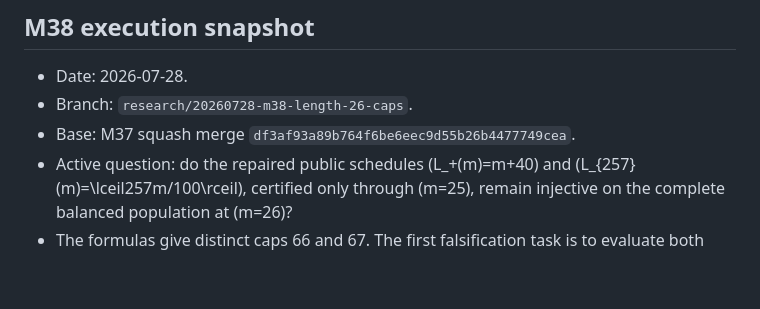
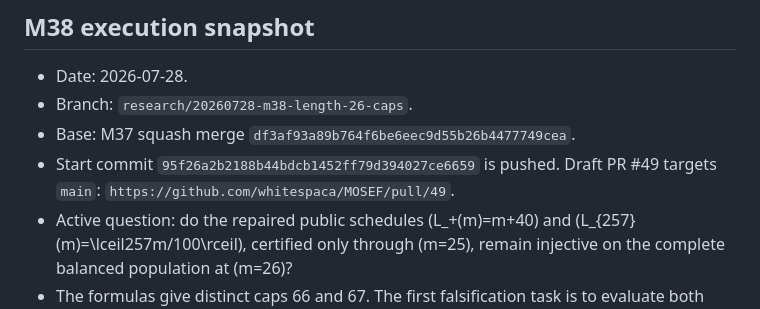
Before and after one commit to whitespaca/MOSEF, a Markdown page: research/STATUS.md, the part around the change. Rendered like a GitHub page; blank space fills up the shorter version.

Commit message:
docs: record M38 draft PR

```diff
--- a/research/STATUS.md
+++ b/research/STATUS.md
@@ -6,6 +6,9 @@
 - Branch: `research/20260728-m38-length-26-caps`.
 - Base: M37 squash merge
   `df3af93a89b764f6be6eec9d55b26b4477749cea`.
+- Start commit `95f26a2b2188b44bdcb1452ff79d394027ce6659` is pushed. Draft
+  PR #49 targets `main`:
+  `https://github.com/whitespaca/MOSEF/pull/49`.
 - Active question: do the repaired public schedules \(L_+(m)=m+40\) and
   \(L_{257}(m)=\lceil257m/100\rceil\), certified only through \(m=25\),
   remain injective on the complete balanced population at \(m=26\)?
```
